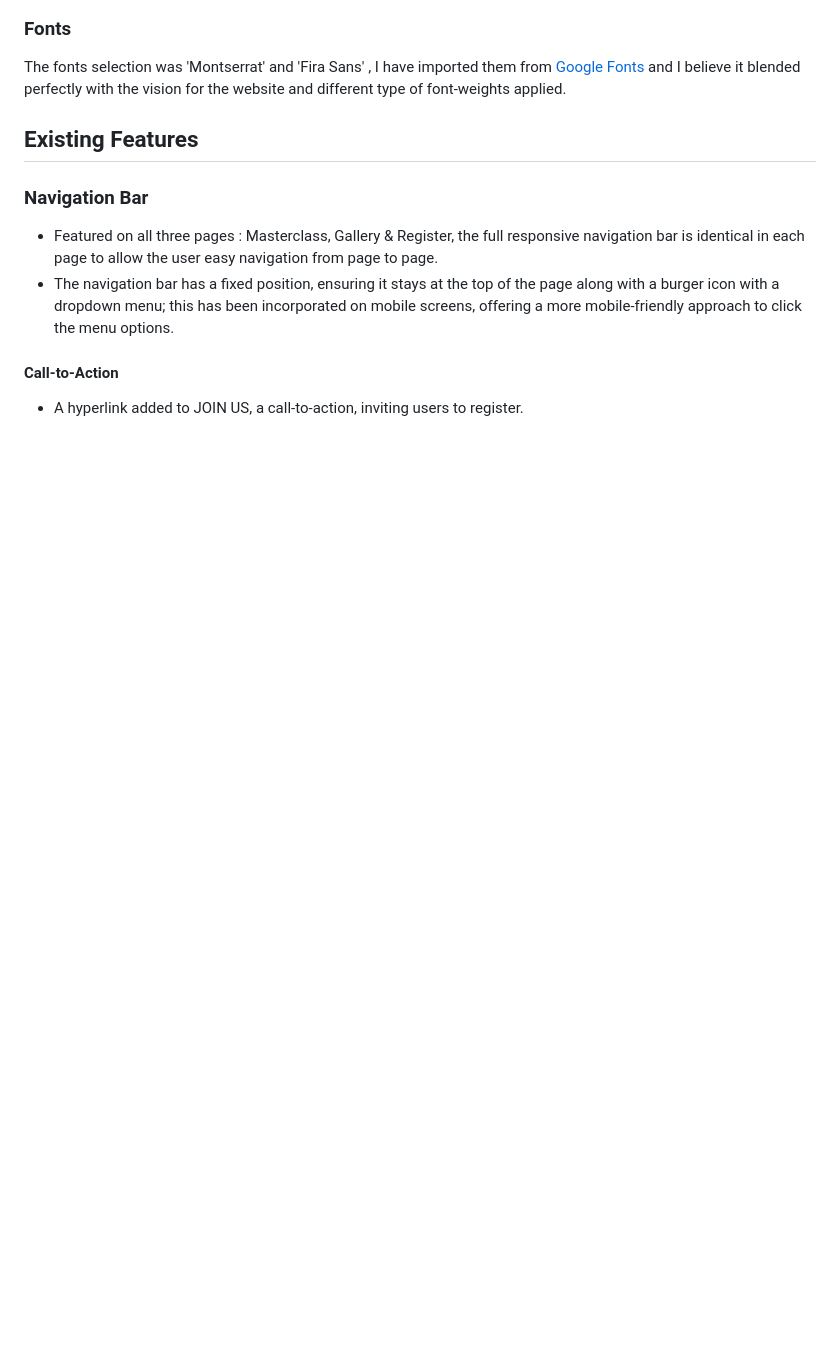
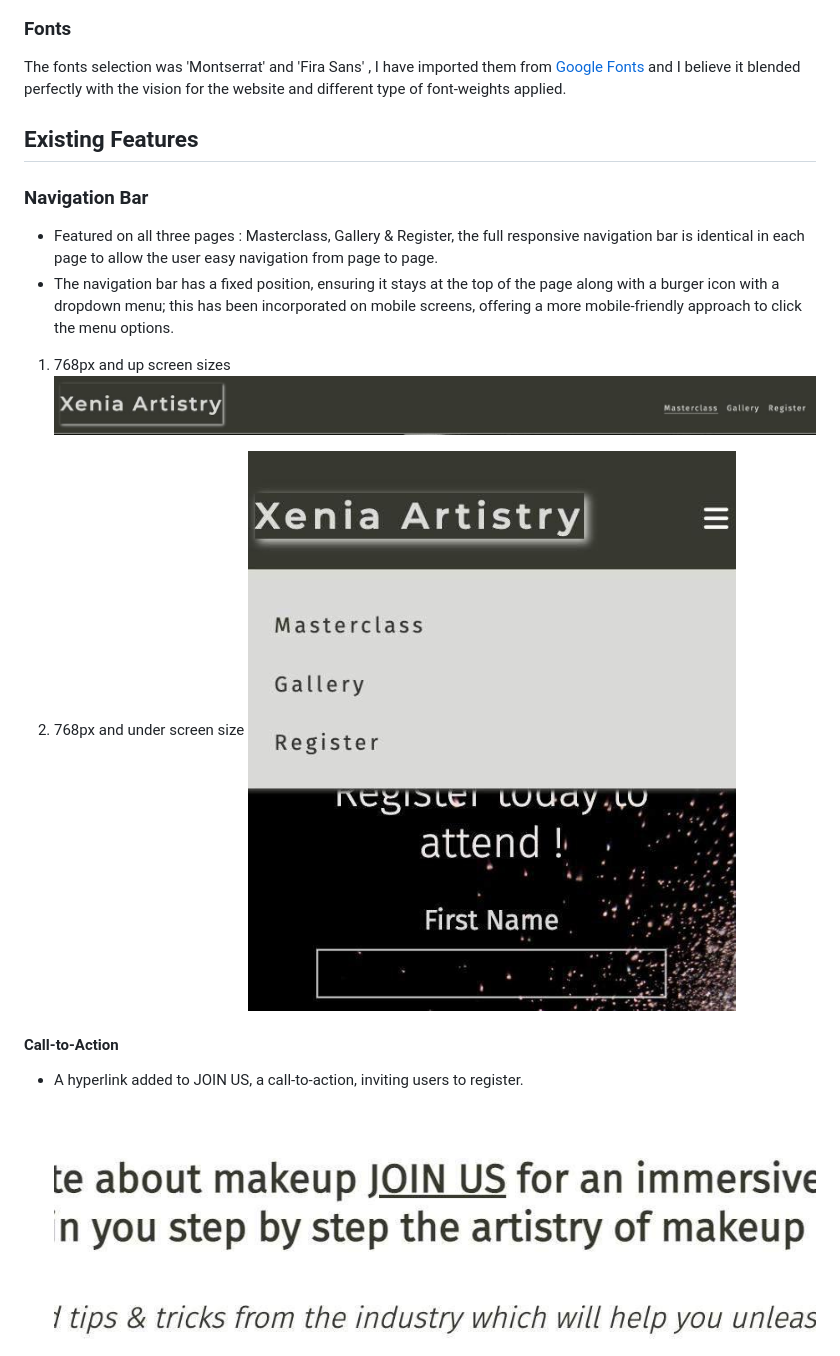
Before and after one commit to constantinnicoleta/makeup-masterclass, a Markdown page: README.md, the part around the change printed below. Drawn GitHub-style; pictures changed too: documentation/call_to_action.jpg (added), documentation/navbar_mobile.jpg (added); blank space fills up the shorter version.

```diff
--- a/README.md
+++ b/README.md
@@ -62,6 +62,13 @@ The fonts selection was 'Montserrat' and 'Fira Sans' , I have imported them from
   - Featured on all three pages : Masterclass, Gallery & Register, the full responsive navigation bar is identical in each page to allow the user easy navigation from page to page.
   - The navigation bar has a fixed position, ensuring it stays at the top of the page along with a burger icon with a dropdown menu; this has been incorporated on mobile screens, offering a more mobile-friendly approach to click the menu options.
 
+  1. 768px and up screen sizes
+     ![Navigation Bar](documentation/navbar.jpg)
+
+  2.  768px and under screen size
+   ![Navigation Bar](documentation/navbar_mobile.jpg)
+
   #### Call-to-Action
   - A hyperlink added to JOIN US, a call-to-action, inviting users to register.
+  ![Call to action](documentation/call_to_action.jpg)
 
```
Also changed, not shown: other parts of README.md (+19 -15 lines), documentation/_gallery.jpg (added), documentation/masterclass.jpg (added).
